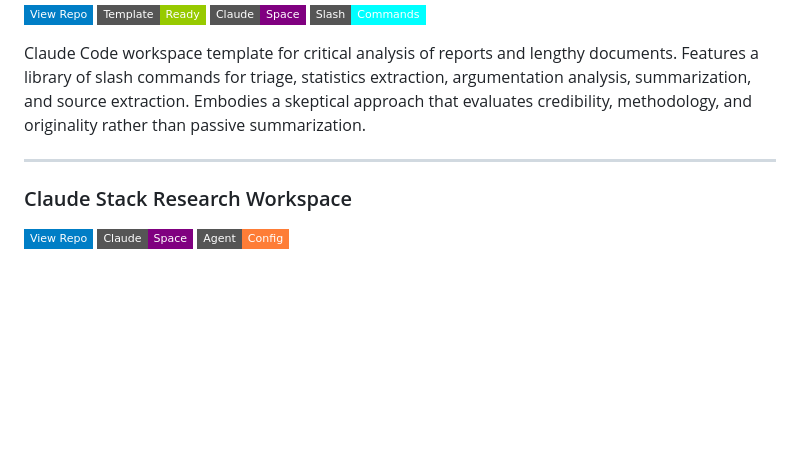
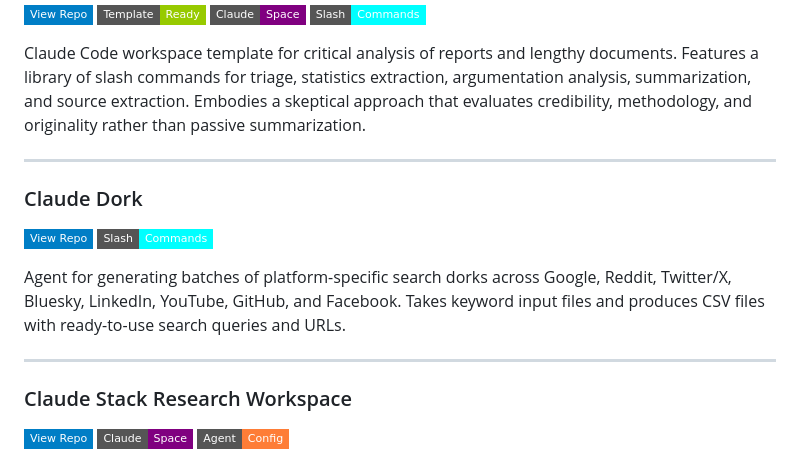
Before and after one commit to danielrosehill/Claude-Code-Repos-Index, a Markdown page: categories/03-research.md, the part around the change. GitHub-like rendering; badges without logos; blank space fills up the shorter version.

Commit message:
Add Claude-Dork to Research category
Co-Authored-By: Claude Opus 4.6 <noreply@anthropic.com>

```diff
--- a/categories/03-research.md
+++ b/categories/03-research.md
@@ -53,6 +53,13 @@ Claude Code workspace template for critical analysis of reports and lengthy docu
 
 ---
 
+### Claude Dork
+[![View Repo](https://img.shields.io/badge/View%20Repo-blue?style=flat-square&logo=github)](https://github.com/danielrosehill/Claude-Dork) ![Slash Commands](https://img.shields.io/badge/Slash-Commands-cyan?style=flat-square)
+
+Agent for generating batches of platform-specific search dorks across Google, Reddit, Twitter/X, Bluesky, LinkedIn, YouTube, GitHub, and Facebook. Takes keyword input files and produces CSV files with ready-to-use search queries and URLs.
+
+---
+
 ### Claude Stack Research Workspace
 [![View Repo](https://img.shields.io/badge/View%20Repo-blue?style=flat-square&logo=github)](https://github.com/danielrosehill/Claude-Stack-Research-Workspace) ![Claude Space](https://img.shields.io/badge/Claude-Space-purple?style=flat-square) ![Agent Config](https://img.shields.io/badge/Agent-Config-orange?style=flat-square)
 
```
